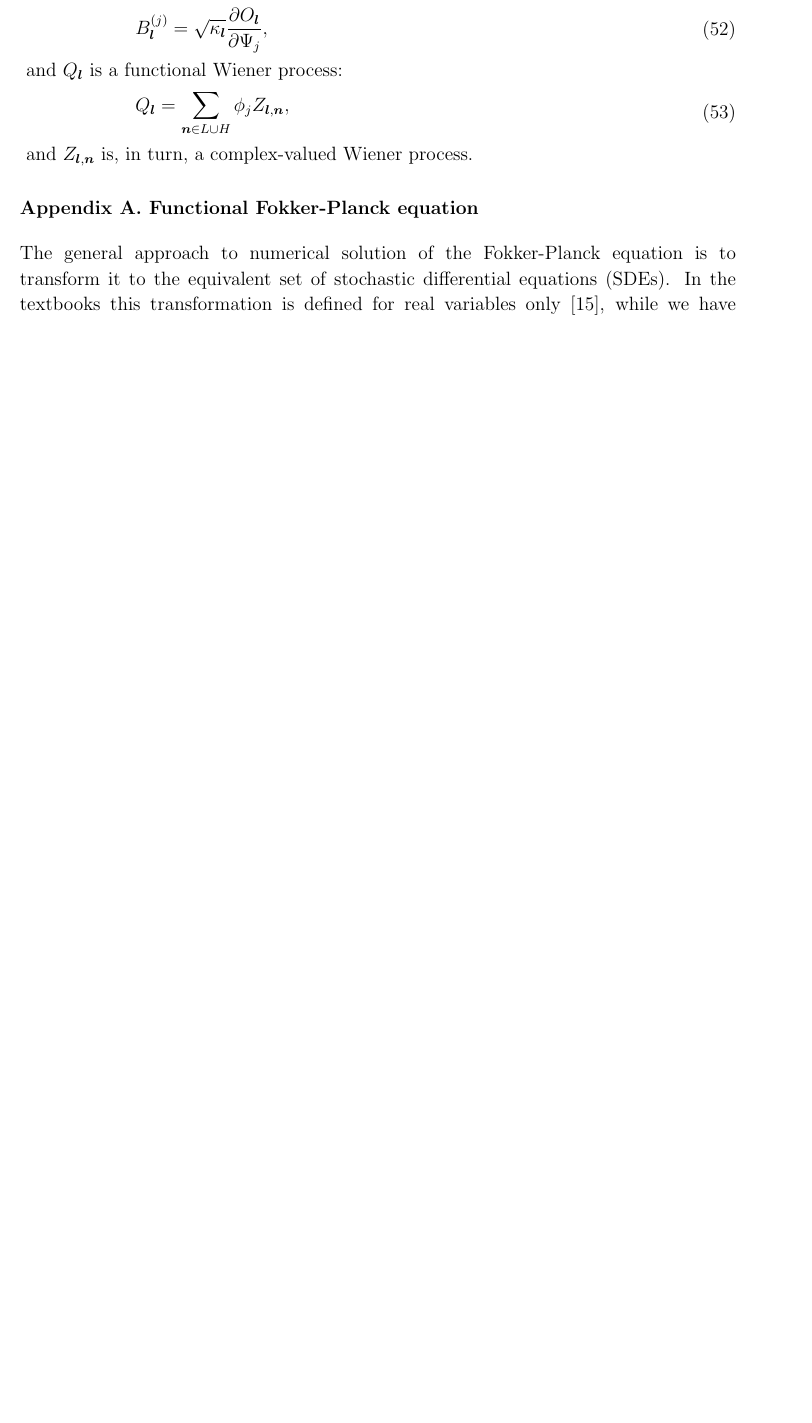
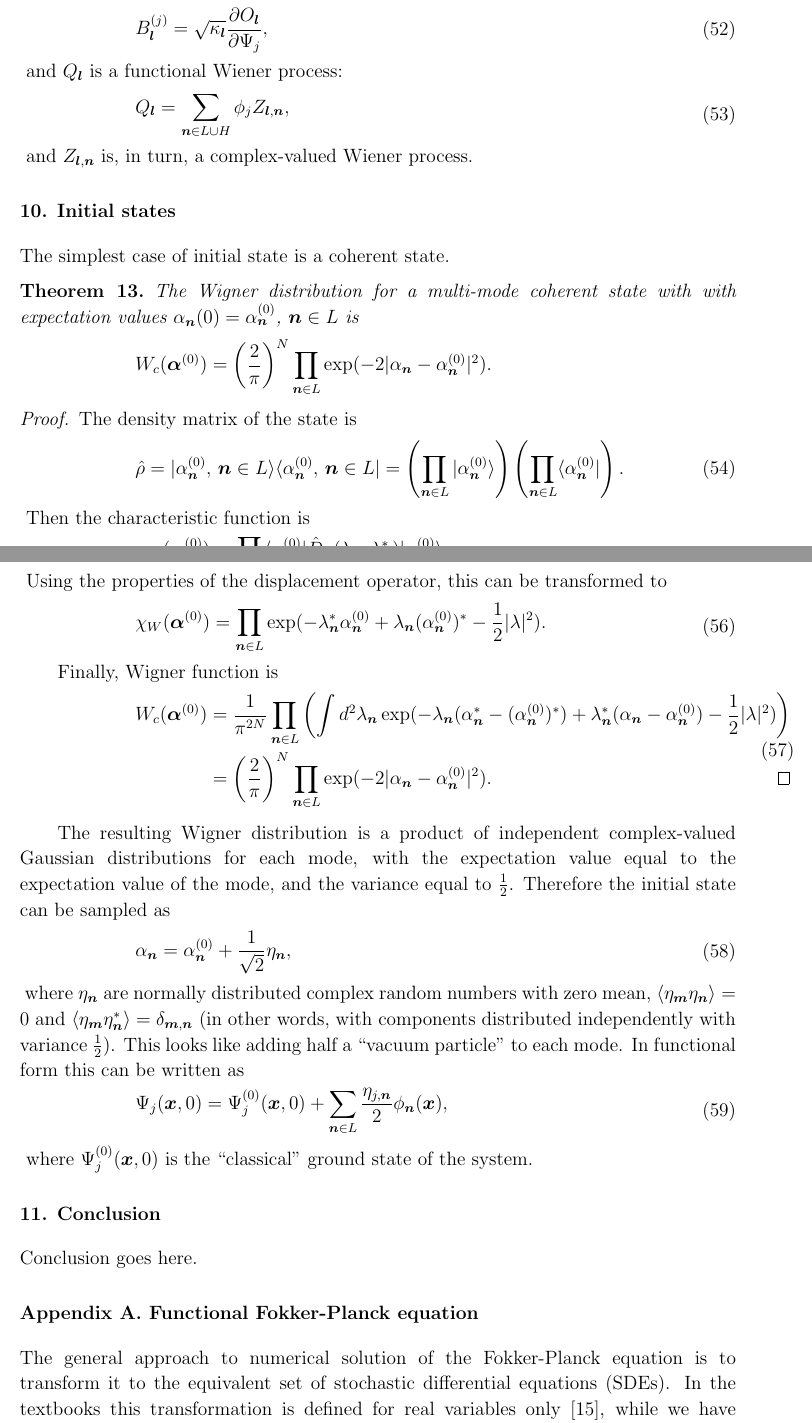
Before and after one commit to fjarri-attic/qsim_long, a LaTeX paper (qsim-long.tex, which reads conclusion.tex, initial-states.tex): part of page 17 of 20 before the commit and two parts of pages 17 and 18 of 21 after it, the two joined at a grey line, cut so that both start at the same text, the shorter picture padded with empty space. Compiled offline with pdfLaTeX.

Commit message:
Added sections for initial states, and conclusion stub

```diff
--- /dev/null
+++ b/conclusion.tex
@@ -0,0 +1,5 @@
+% =============================================================================
+\section{Conclusion}
+% =============================================================================
+
+Conclusion goes here.
--- /dev/null
+++ b/initial-states.tex
@@ -0,0 +1,79 @@
+% =============================================================================
+\section{Initial states}
+% =============================================================================
+
+The simplest case of initial state is a coherent state.
+
+\begin{theorem}
+    The Wigner distribution for a multi-mode coherent state with with expectation values
+    $\alpha_{\nvec}(0) = \alpha_{\nvec}^{(0)}$, $\nvec \in L$ is
+    \begin{eqn*}
+    	W_c (\balpha^{(0)})
+    	= \left( \frac{2}{\pi} \right)^N \prod_{\nvec \in L}
+    		\exp(-2 |\alpha_{\nvec} - \alpha_{\nvec}^{(0)}|^2).
+    \end{eqn*}
+\end{theorem}
+\begin{proof}
+The density matrix of the state is
+\begin{eqn}
+	\hat{\rho}
+	= \vert \alpha_{\nvec}^{(0)},\, \nvec \in L \rangle
+		\langle \alpha_{\nvec}^{(0)},\, \nvec \in L \vert
+	= \left( \prod_{\nvec \in L} \vert \alpha_{\nvec}^{(0)} \rangle \right)
+		\left( \prod_{\nvec \in L} \langle \alpha_{\nvec}^{(0)} \vert \right).
+\end{eqn}
+Then the characteristic function is
+\begin{eqn}
+	\chi_W (\balpha^{(0)})
+	= \prod_{\nvec \in L}
+		\langle \alpha_{\nvec}^{(0)} \vert
+		\hat{D}_{\nvec} (\lambda_{\nvec}, \lambda_{\nvec}^*)
+		\vert \alpha_{\nvec}^{(0)} \rangle
+\end{eqn}
+Using the properties of the displacement operator, this can be transformed to
+\begin{eqn}
+	\chi_W (\balpha^{(0)})
+	= \prod_{\nvec \in L}
+		\exp(
+			- \lambda_{\nvec}^* \alpha_{\nvec}^{(0)}
+			+ \lambda_{\nvec} (\alpha_{\nvec}^{(0)})^*
+			- \frac{1}{2} |\lambda|^2
+		).
+\end{eqn}
+
+Finally, Wigner function is
+\begin{eqn}
+	W_c (\balpha^{(0)})
+	& = \frac{1}{\pi^{2N}} \prod_{\nvec \in L} \left(
+		\int d^2\lambda_{\nvec}
+			\exp(
+				- \lambda_{\nvec} (\alpha_{\nvec}^* - (\alpha_{\nvec}^{(0)})^*)
+				+ \lambda_{\nvec}^* (\alpha_{\nvec} - \alpha_{\nvec}^{(0)})
+				- \frac{1}{2} |\lambda|^2
+			)
+	\right) \\
+	& = \left( \frac{2}{\pi} \right)^N \prod_{\nvec \in L}
+		\exp(-2 |\alpha_{\nvec} - \alpha_{\nvec}^{(0)}|^2).
+	\qedhere
+\end{eqn}
+\end{proof}
+
+The resulting Wigner distribution is a product of independent complex-valued Gaussian distributions for each mode,
+with the expectation value equal to the expectation value of the mode,
+and the variance equal to $\frac{1}{2}$.
+Therefore the initial state can be sampled as
+\begin{eqn}
+	\alpha_{\nvec} = \alpha_{\nvec}^{(0)} + \frac{1}{\sqrt{2}} \eta_{\nvec},
+\end{eqn}
+where $\eta_{\nvec}$ are normally distributed complex random numbers with zero mean,
+$\langle \eta_{\mvec} \eta_{\nvec} \rangle = 0$ and
+$\langle \eta_{\mvec} \eta_{\nvec}^* \rangle = \delta_{\mvec,\nvec}$
+(in other words, with components distributed independently with variance $\frac{1}{2}$).
+This looks like adding half a ``vacuum particle'' to each mode.
+In functional form this can be written as
+\begin{eqn}
+	\Psi_j(\xvec, 0)
+	= \Psi_j^{(0)}(\xvec, 0)
+		+ \sum_{\nvec \in L} \frac{\eta_{j,\nvec}}{2} \phi_{\nvec}(\xvec),
+\end{eqn}
+where $\Psi_j^{(0)}(\xvec, 0)$ is the ``classical'' ground state of the system.
```
Also changed, not shown: qsim-long.tex (+2 -0 lines).
